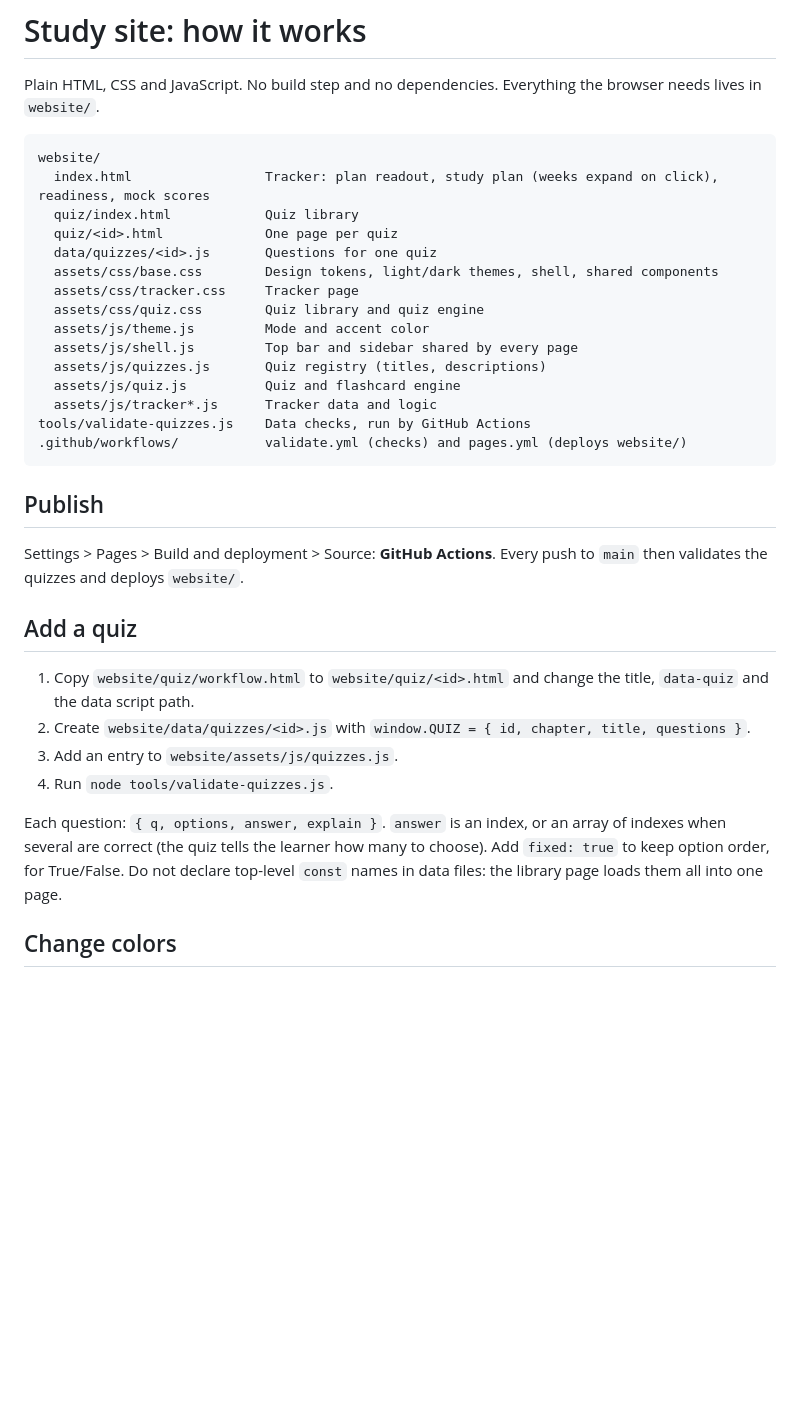
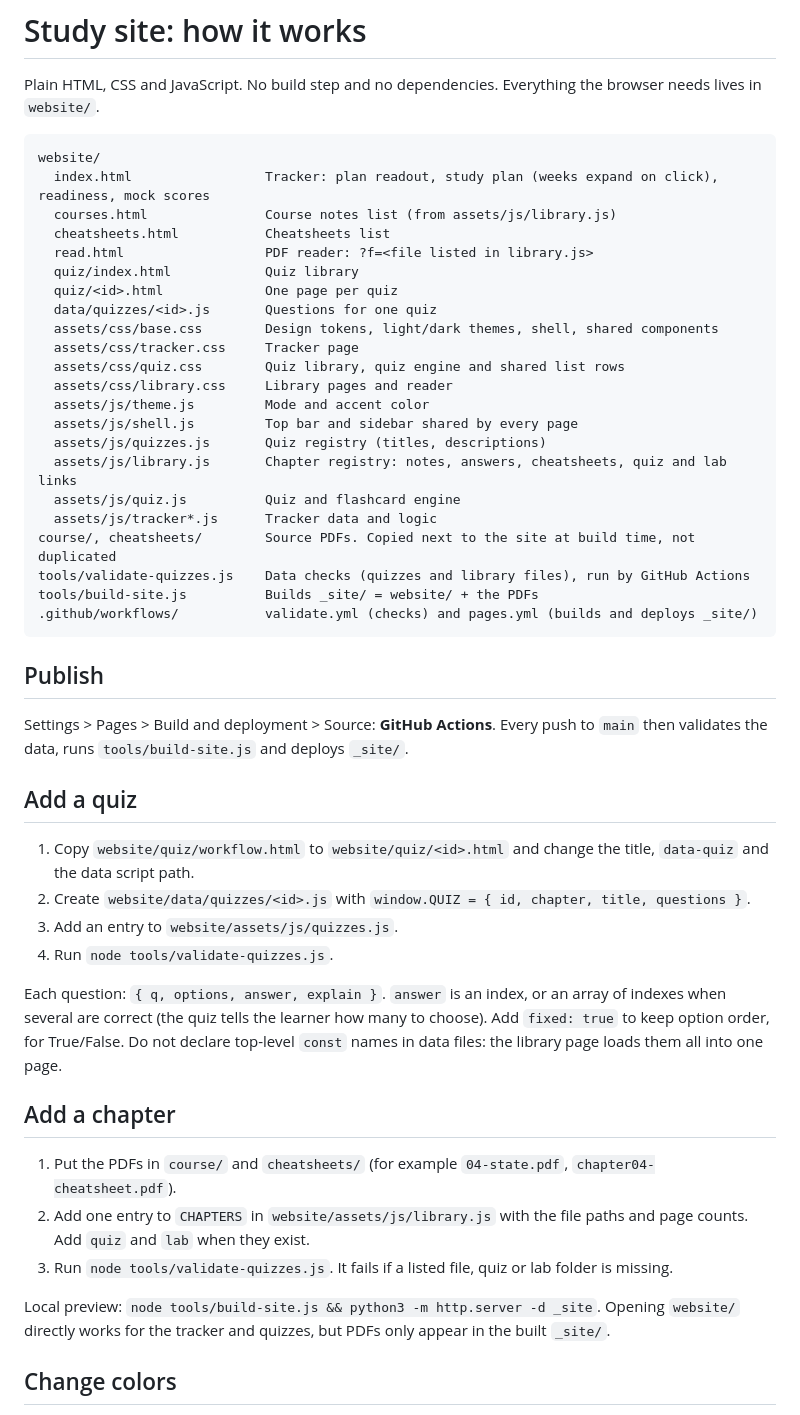
Before and after one commit to AjmiOns/terraform-associate-training, a Markdown page: SITE.md, the part around the change. GitHub-like rendering; blank space fills up the shorter version.

````diff
--- a/SITE.md
+++ b/SITE.md
@@ -5,24 +5,31 @@ Plain HTML, CSS and JavaScript. No build step and no dependencies. Everything th
 ```
 website/
   index.html                 Tracker: plan readout, study plan (weeks expand on click), readiness, mock scores
+  courses.html               Course notes list (from assets/js/library.js)
+  cheatsheets.html           Cheatsheets list
+  read.html                  PDF reader: ?f=<file listed in library.js>
   quiz/index.html            Quiz library
   quiz/<id>.html             One page per quiz
   data/quizzes/<id>.js       Questions for one quiz
   assets/css/base.css        Design tokens, light/dark themes, shell, shared components
   assets/css/tracker.css     Tracker page
-  assets/css/quiz.css        Quiz library and quiz engine
+  assets/css/quiz.css        Quiz library, quiz engine and shared list rows
+  assets/css/library.css     Library pages and reader
   assets/js/theme.js         Mode and accent color
   assets/js/shell.js         Top bar and sidebar shared by every page
   assets/js/quizzes.js       Quiz registry (titles, descriptions)
+  assets/js/library.js       Chapter registry: notes, answers, cheatsheets, quiz and lab links
   assets/js/quiz.js          Quiz and flashcard engine
   assets/js/tracker*.js      Tracker data and logic
-tools/validate-quizzes.js    Data checks, run by GitHub Actions
-.github/workflows/           validate.yml (checks) and pages.yml (deploys website/)
+course/, cheatsheets/        Source PDFs. Copied next to the site at build time, not duplicated
+tools/validate-quizzes.js    Data checks (quizzes and library files), run by GitHub Actions
+tools/build-site.js          Builds _site/ = website/ + the PDFs
+.github/workflows/           validate.yml (checks) and pages.yml (builds and deploys _site/)
 ```
 
 ## Publish
 
-Settings > Pages > Build and deployment > Source: **GitHub Actions**. Every push to `main` then validates the quizzes and deploys `website/`.
+Settings > Pages > Build and deployment > Source: **GitHub Actions**. Every push to `main` then validates the data, runs `tools/build-site.js` and deploys `_site/`.
 
 ## Add a quiz
 
@@ -33,6 +40,14 @@ Settings > Pages > Build and deployment > Source: **GitHub Actions**. Every push
 
 Each question: `{ q, options, answer, explain }`. `answer` is an index, or an array of indexes when several are correct (the quiz tells the learner how many to choose). Add `fixed: true` to keep option order, for True/False. Do not declare top-level `const` names in data files: the library page loads them all into one page.
 
+## Add a chapter
+
+1. Put the PDFs in `course/` and `cheatsheets/` (for example `04-state.pdf`, `chapter04-cheatsheet.pdf`).
+2. Add one entry to `CHAPTERS` in `website/assets/js/library.js` with the file paths and page counts. Add `quiz` and `lab` when they exist.
+3. Run `node tools/validate-quizzes.js`. It fails if a listed file, quiz or lab folder is missing.
+
+Local preview: `node tools/build-site.js && python3 -m http.server -d _site`. Opening `website/` directly works for the tracker and quizzes, but PDFs only appear in the built `_site/`.
+
 ## Change colors
 
 Use the Appearance menu on any page. To change the default accent, edit `--h` (a hue from 0 to 360) in `website/assets/css/base.css`.
````
Also changed, not shown: README.md (+62 -11 lines), docs/screenshots/course-notes.png (added), docs/screenshots/dashboard.png (added), docs/screenshots/quizzes.png (added), 14 other files.
